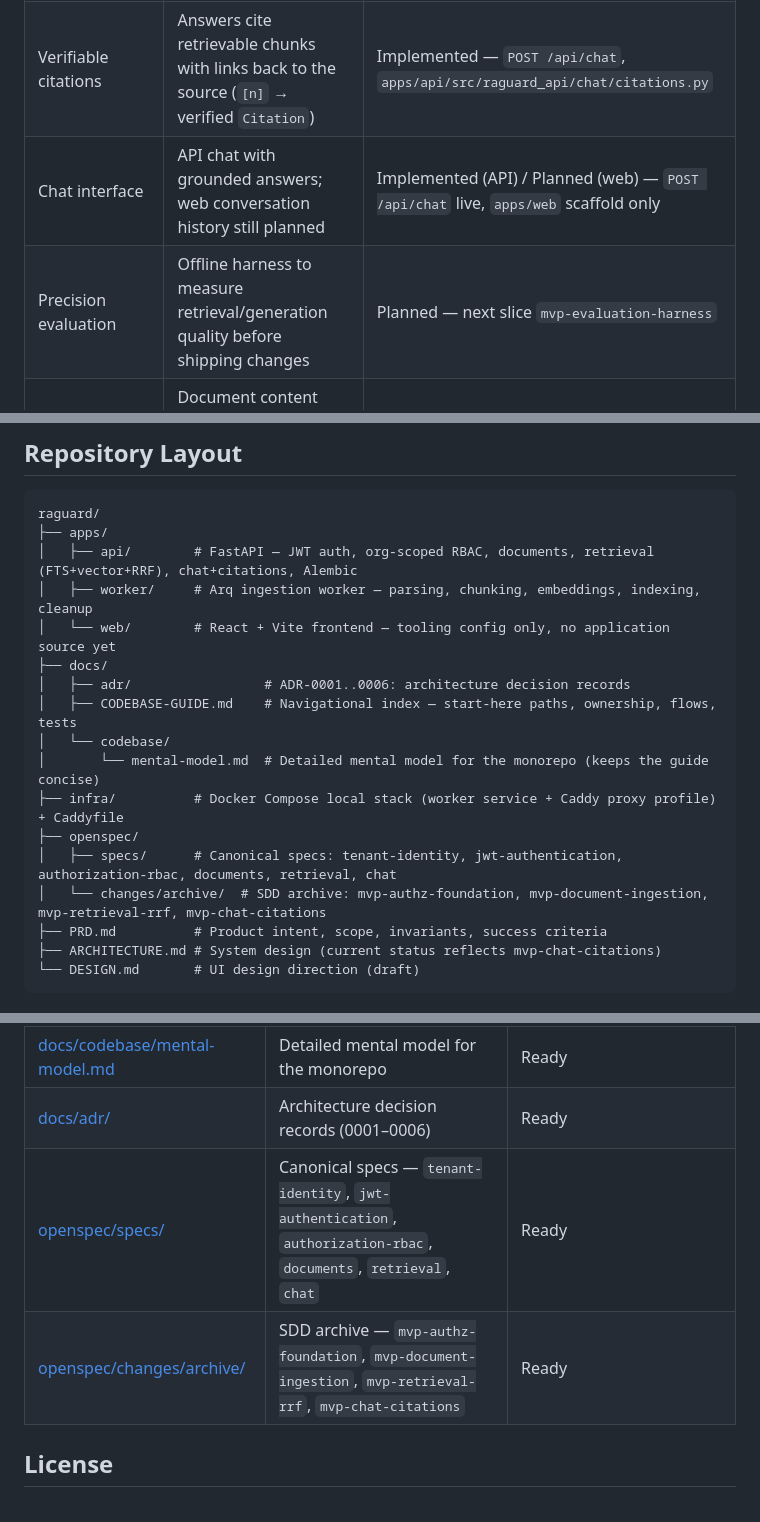
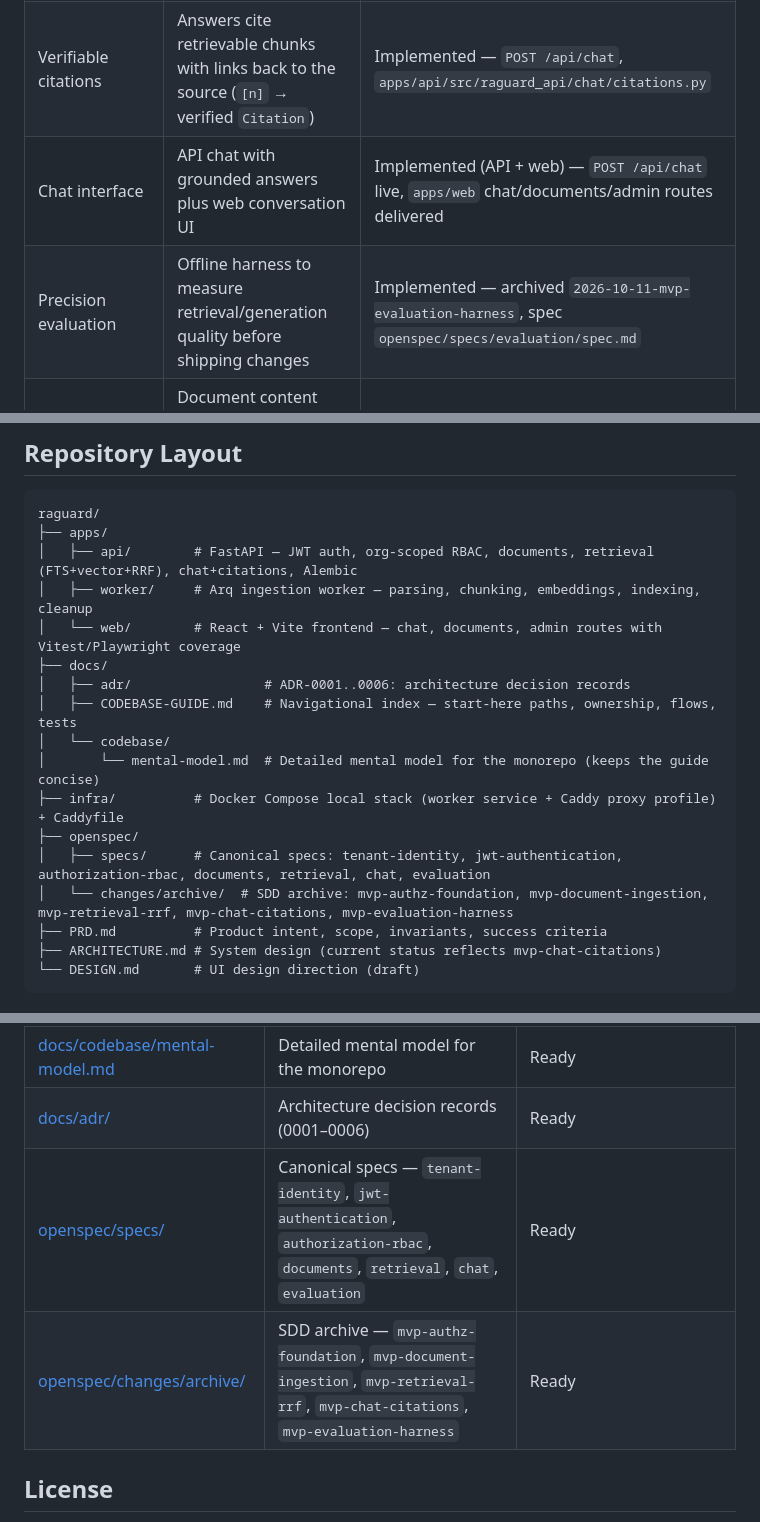
Before and after one commit to jonasotoaguilar/raguard, a Markdown page: README.md, 3 parts joined by grey strips. Drawn GitHub-style.

Commit message:
docs(closeout): mark eval harness and web UI delivered

```diff
--- a/README.md
+++ b/README.md
@@ -29,8 +29,8 @@ It is designed to run with standard, replaceable components (PostgreSQL, Redis,
 | Hybrid retrieval | Embeddings + PostgreSQL FTS/vector search, RRF fusion (`k=60`, candidates 50, deterministic tie-break) | Implemented — `POST /api/search`, `apps/api/src/raguard_api/retrieval/` |
 | Permission-filtered retrieval | Chunks a user cannot access never reach generation (tenant predicate before ranking, `AuthorizationScope`) | Implemented — shared `retrieve_chunks` for search and chat |
 | Verifiable citations | Answers cite retrievable chunks with links back to the source (`[n]` → verified `Citation`) | Implemented — `POST /api/chat`, `apps/api/src/raguard_api/chat/citations.py` |
-| Chat interface | API chat with grounded answers; web conversation history still planned | Implemented (API) / Planned (web) — `POST /api/chat` live, `apps/web` scaffold only |
-| Precision evaluation | Offline harness to measure retrieval/generation quality before shipping changes | Planned — next slice `mvp-evaluation-harness` |
+| Chat interface | API chat with grounded answers plus web conversation UI | Implemented (API + web) — `POST /api/chat` live, `apps/web` chat/documents/admin routes delivered |
+| Precision evaluation | Offline harness to measure retrieval/generation quality before shipping changes | Implemented — archived `2026-10-11-mvp-evaluation-harness`, spec `openspec/specs/evaluation/spec.md` |
 | Prompt-injection protection | Document content cannot override system or user instructions (sources as delimited untrusted data) | Implemented — static `SYSTEM_PROMPT`, `UNTRUSTED_SOURCES_START/END`, adversarial gates |
 
 ## Security & Authorization Invariant
@@ -44,7 +44,7 @@ raguard/
 ├── apps/
 │   ├── api/        # FastAPI — JWT auth, org-scoped RBAC, documents, retrieval (FTS+vector+RRF), chat+citations, Alembic
 │   ├── worker/     # Arq ingestion worker — parsing, chunking, embeddings, indexing, cleanup
-│   └── web/        # React + Vite frontend — tooling config only, no application source yet
+│   └── web/        # React + Vite frontend — chat, documents, admin routes with Vitest/Playwright coverage
 ├── docs/
 │   ├── adr/                 # ADR-0001..0006: architecture decision records
 │   ├── CODEBASE-GUIDE.md    # Navigational index — start-here paths, ownership, flows, tests
@@ -52,8 +52,8 @@ raguard/
 │       └── mental-model.md  # Detailed mental model for the monorepo (keeps the guide concise)
 ├── infra/          # Docker Compose local stack (worker service + Caddy proxy profile) + Caddyfile
 ├── openspec/
-│   ├── specs/      # Canonical specs: tenant-identity, jwt-authentication, authorization-rbac, documents, retrieval, chat
-│   └── changes/archive/  # SDD archive: mvp-authz-foundation, mvp-document-ingestion, mvp-retrieval-rrf, mvp-chat-citations
+│   ├── specs/      # Canonical specs: tenant-identity, jwt-authentication, authorization-rbac, documents, retrieval, chat, evaluation
+│   └── changes/archive/  # SDD archive: mvp-authz-foundation, mvp-document-ingestion, mvp-retrieval-rrf, mvp-chat-citations, mvp-evaluation-harness
 ├── PRD.md          # Product intent, scope, invariants, success criteria
 ├── ARCHITECTURE.md # System design (current status reflects mvp-chat-citations)
 └── DESIGN.md       # UI design direction (draft)
@@ -170,8 +170,8 @@ Lefthook is installed and active (`lefthook.yml`):
 | [docs/CODEBASE-GUIDE.md](./docs/CODEBASE-GUIDE.md) | Navigational index — start-here, ownership, flows, tests | Ready |
 | [docs/codebase/mental-model.md](./docs/codebase/mental-model.md) | Detailed mental model for the monorepo | Ready |
 | [docs/adr/](./docs/adr/) | Architecture decision records (0001–0006) | Ready |
-| [openspec/specs/](./openspec/specs/) | Canonical specs — `tenant-identity`, `jwt-authentication`, `authorization-rbac`, `documents`, `retrieval`, `chat` | Ready |
-| [openspec/changes/archive/](./openspec/changes/archive/) | SDD archive — `mvp-authz-foundation`, `mvp-document-ingestion`, `mvp-retrieval-rrf`, `mvp-chat-citations` | Ready |
+| [openspec/specs/](./openspec/specs/) | Canonical specs — `tenant-identity`, `jwt-authentication`, `authorization-rbac`, `documents`, `retrieval`, `chat`, `evaluation` | Ready |
+| [openspec/changes/archive/](./openspec/changes/archive/) | SDD archive — `mvp-authz-foundation`, `mvp-document-ingestion`, `mvp-retrieval-rrf`, `mvp-chat-citations`, `mvp-evaluation-harness` | Ready |
 
 ## License
 
```
Also changed, not shown: other parts of README.md (+4 -4 lines), PRD.md (+3 -3 lines), docs/CODEBASE-GUIDE.md (+3 -3 lines).
